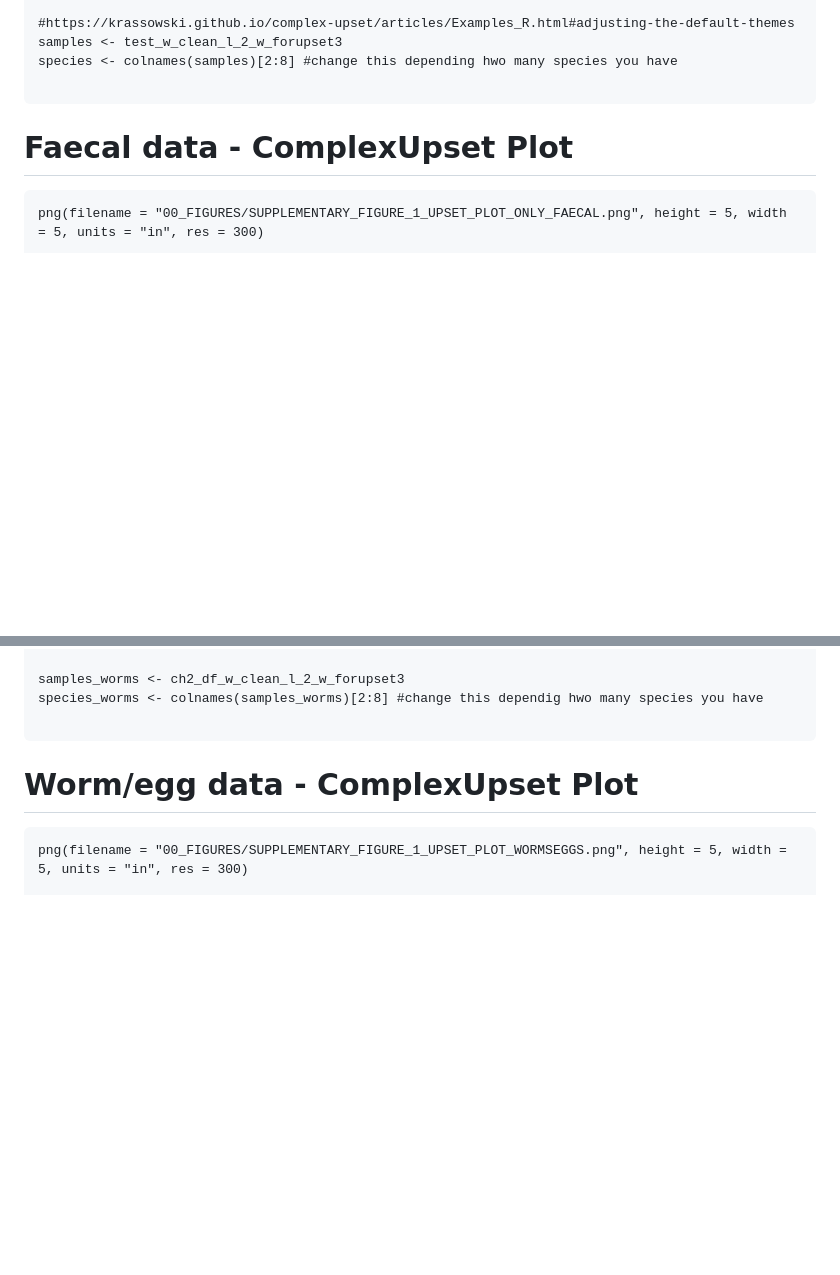
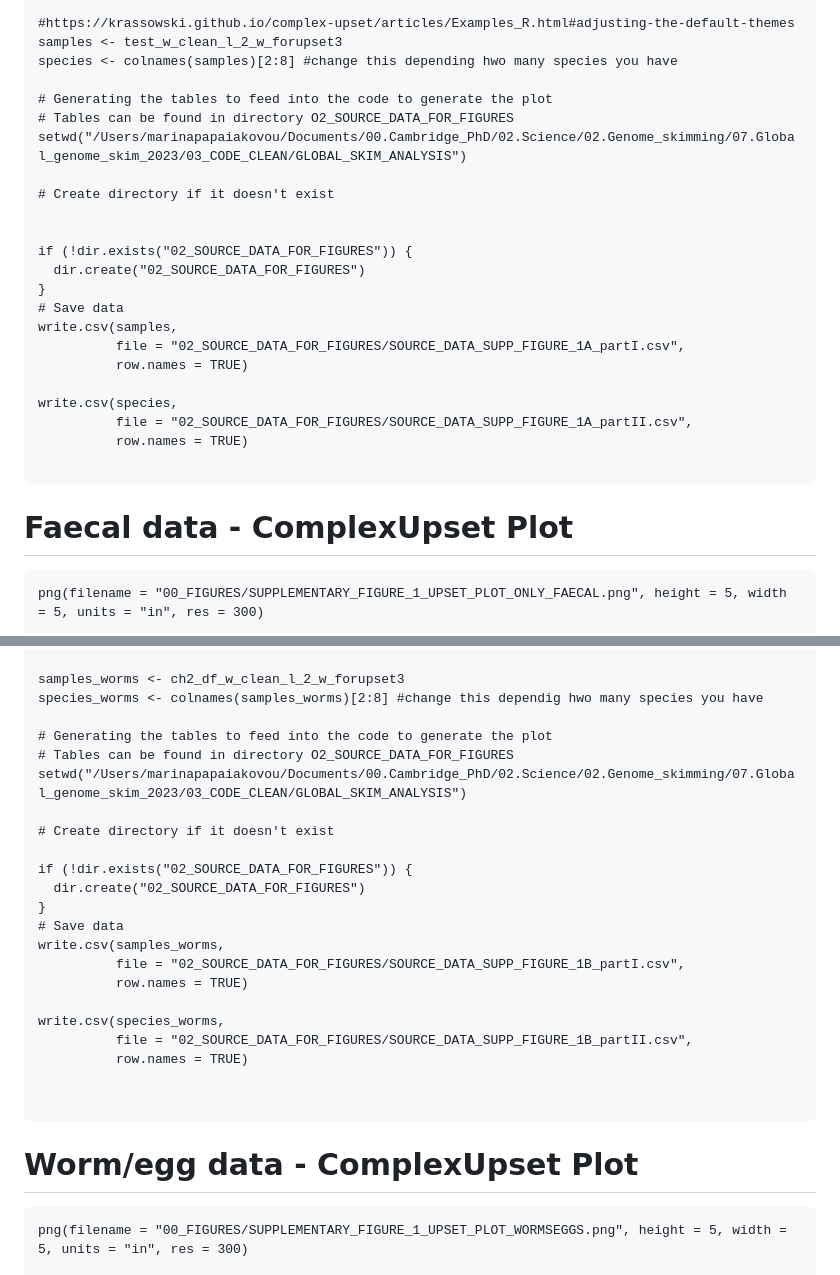
Before and after one commit to MarinaSci/Global_skim_analysis, a Markdown page: poo_worm_STH_global_skim_02_MTDNA_HEATMAPS_UPSET_PLOTS_GEOMAPS_POSITIVES.md, 2 parts joined by grey strips. Drawn GitHub-style; blank space fills up the shorter version.

Commit message:
code to save tibble for Supp Fig 1A, B

````diff
--- a/poo_worm_STH_global_skim_02_MTDNA_HEATMAPS_UPSET_PLOTS_GEOMAPS_POSITIVES.md
+++ b/poo_worm_STH_global_skim_02_MTDNA_HEATMAPS_UPSET_PLOTS_GEOMAPS_POSITIVES.md
@@ -457,6 +457,25 @@ test_w_clean_l_2_w_forupset3 <- data.frame(test_w_clean_l_2_w_forupset2)
 samples <- test_w_clean_l_2_w_forupset3
 species <- colnames(samples)[2:8] #change this depending hwo many species you have
 
+# Generating the tables to feed into the code to generate the plot
+# Tables can be found in directory O2_SOURCE_DATA_FOR_FIGURES
+setwd("/Users/marinapapaiakovou/Documents/00.Cambridge_PhD/02.Science/02.Genome_skimming/07.Global_genome_skim_2023/03_CODE_CLEAN/GLOBAL_SKIM_ANALYSIS")
+
+# Create directory if it doesn't exist
+
+
+if (!dir.exists("02_SOURCE_DATA_FOR_FIGURES")) {
+  dir.create("02_SOURCE_DATA_FOR_FIGURES")
+}
+# Save data
+write.csv(samples,
+          file = "02_SOURCE_DATA_FOR_FIGURES/SOURCE_DATA_SUPP_FIGURE_1A_partI.csv",
+          row.names = TRUE)
+
+write.csv(species,
+          file = "02_SOURCE_DATA_FOR_FIGURES/SOURCE_DATA_SUPP_FIGURE_1A_partII.csv",
+          row.names = TRUE)
+
 ```
 # Faecal data - ComplexUpset Plot
 ```{r SUPPLEMENTARY_FIGURE_1_UPSET_PLOT_ONLY_FAECAL, fig.path='./00_FIGURES/'}
@@ -503,6 +522,25 @@ ch2_df_w_clean_l_2_w_forupset3 <- data.frame(ch2_df_w_clean_l_2_w_forupset2)
 
 samples_worms <- ch2_df_w_clean_l_2_w_forupset3
 species_worms <- colnames(samples_worms)[2:8] #change this dependig hwo many species you have
+
+# Generating the tables to feed into the code to generate the plot
+# Tables can be found in directory O2_SOURCE_DATA_FOR_FIGURES
+setwd("/Users/marinapapaiakovou/Documents/00.Cambridge_PhD/02.Science/02.Genome_skimming/07.Global_genome_skim_2023/03_CODE_CLEAN/GLOBAL_SKIM_ANALYSIS")
+
+# Create directory if it doesn't exist
+
+if (!dir.exists("02_SOURCE_DATA_FOR_FIGURES")) {
+  dir.create("02_SOURCE_DATA_FOR_FIGURES")
+}
+# Save data
+write.csv(samples_worms,
+          file = "02_SOURCE_DATA_FOR_FIGURES/SOURCE_DATA_SUPP_FIGURE_1B_partI.csv",
+          row.names = TRUE)
+
+write.csv(species_worms,
+          file = "02_SOURCE_DATA_FOR_FIGURES/SOURCE_DATA_SUPP_FIGURE_1B_partII.csv",
+          row.names = TRUE)
+
 
 ```
 # Worm/egg data - ComplexUpset Plot
````
